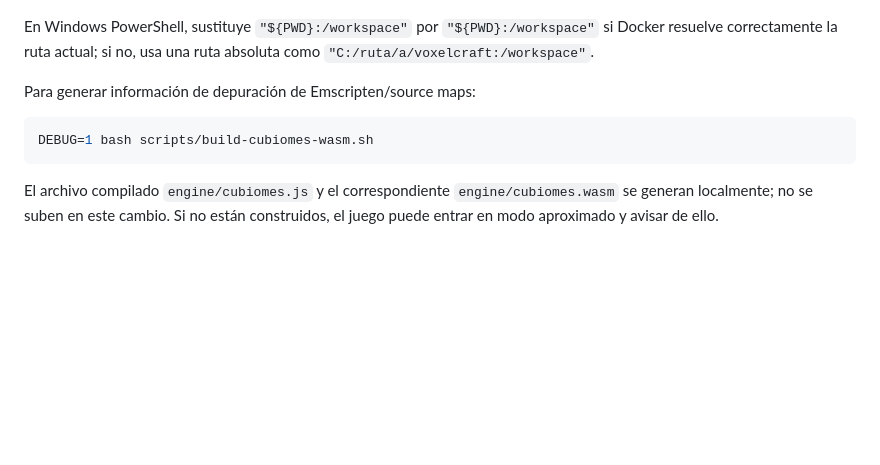
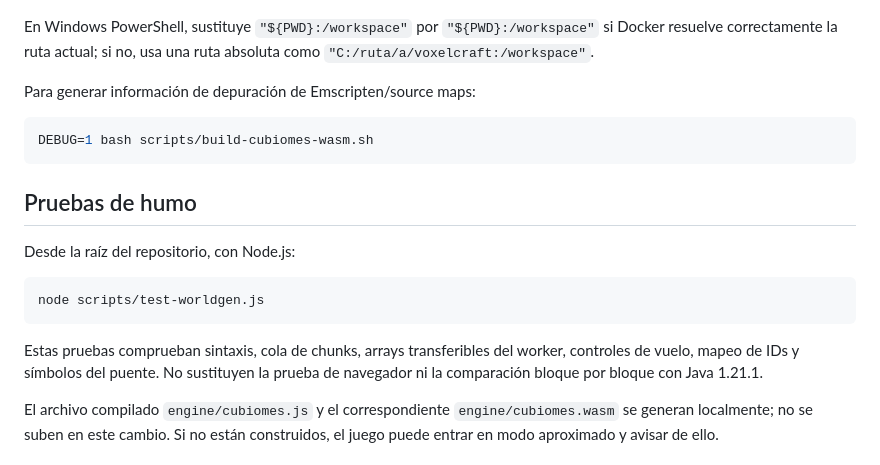
Before and after one commit to arnal333/voxelcraft, a Markdown page: README.md, the part around the change. Rendered like a GitHub page; blank space fills up the shorter version.

Commit message:
Document the world-generation smoke-test command

````diff
--- a/README.md
+++ b/README.md
@@ -44,6 +44,16 @@ Para generar información de depuración de Emscripten/source maps:
 DEBUG=1 bash scripts/build-cubiomes-wasm.sh
 ```
 
+## Pruebas de humo
+
+Desde la raíz del repositorio, con Node.js:
+
+```bash
+node scripts/test-worldgen.js
+```
+
+Estas pruebas comprueban sintaxis, cola de chunks, arrays transferibles del worker, controles de vuelo, mapeo de IDs y símbolos del puente. No sustituyen la prueba de navegador ni la comparación bloque por bloque con Java 1.21.1.
+
 El archivo compilado `engine/cubiomes.js` y el correspondiente `engine/cubiomes.wasm` se generan localmente; no se suben en este cambio. Si no están construidos, el juego puede entrar en modo aproximado y avisar de ello.
 
 ## Controles
````
